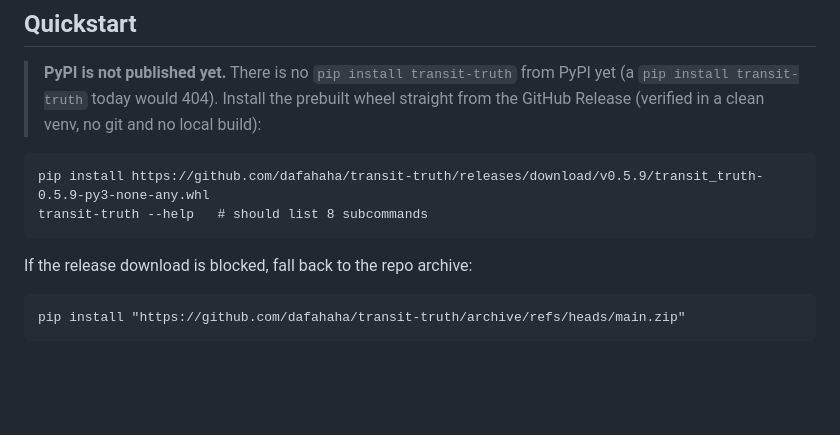
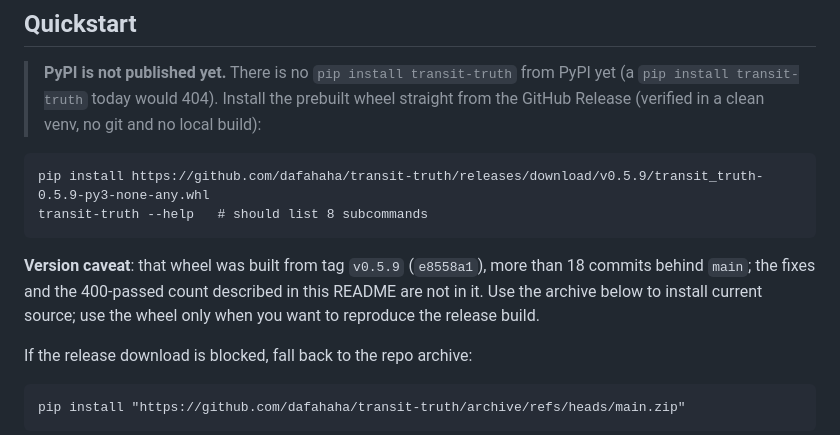
Before and after one commit to dafahaha/transit-truth, a Markdown page: README.en.md, the part around the change. Rendered like a GitHub page; blank space fills up the shorter version.

Commit message:
docs: say plainly that the v0.5.9 wheel predates main

````diff
--- a/README.en.md
+++ b/README.en.md
@@ -48,6 +48,11 @@ No Python needed: open the GitHub Pages build, paste your own relay Base URL (op
 pip install https://github.com/dafahaha/transit-truth/releases/download/v0.5.9/transit_truth-0.5.9-py3-none-any.whl
 transit-truth --help   # should list 8 subcommands
 ```
+
+**Version caveat**: that wheel was built from tag `v0.5.9` (`e8558a1`), more than
+18 commits behind `main`; the fixes and the 400-passed count described in this
+README are not in it. Use the archive below to install current source; use the
+wheel only when you want to reproduce the release build.
 
 If the release download is blocked, fall back to the repo archive:
 
````
Also changed, not shown: README.md (+2 -1 lines).
